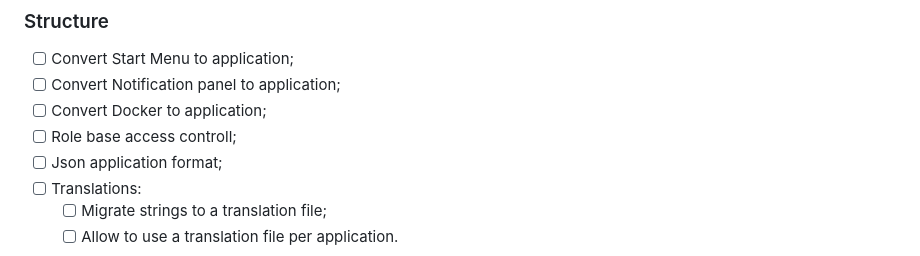
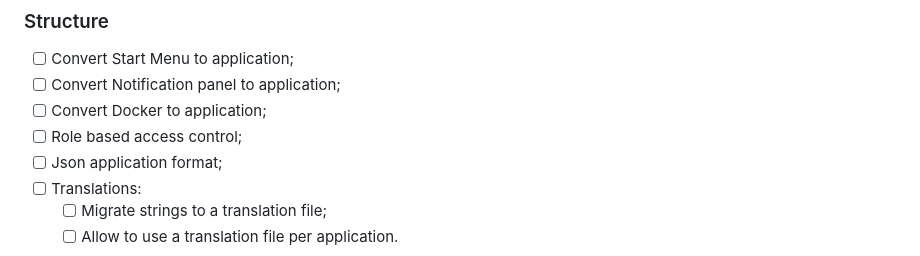
Before and after one commit to PedroMagar/fluides, a Markdown page: README.md, the part around the change. GitHub-like rendering.

Commit message:
Correction

```diff
--- a/README.md
+++ b/README.md
@@ -8,7 +8,7 @@ This project has a long way to go, and probably will stay like this for a long l
 - [ ] Convert Start Menu to application;
 - [ ] Convert Notification panel to application;
 - [ ] Convert Docker to application;
-- [ ] Role base access controll;
+- [ ] Role based access control;
 - [ ] Json application format;
 - [ ] Translations:
     - [ ] Migrate strings to a translation file;
```
